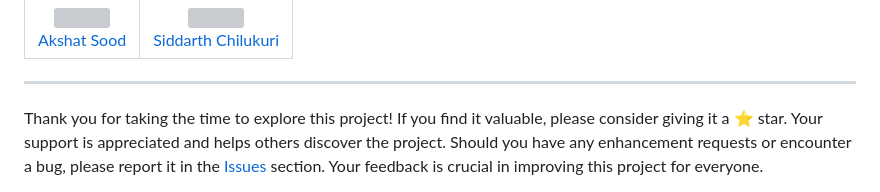
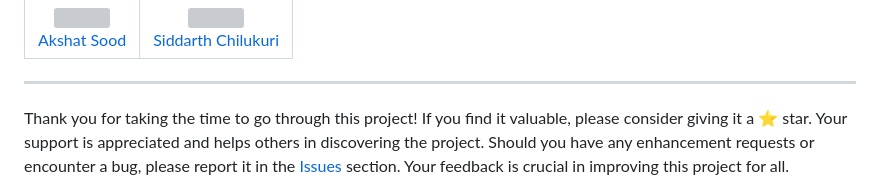
Before and after one commit to asood-life/akios-conquest, a Markdown page: README.md, the part around the change. Rendered like a GitHub page; grey boxes are pictures that could not be loaded.

Commit message:
correct footer in README

```diff
--- a/README.md
+++ b/README.md
@@ -134,5 +134,5 @@
 </div>
 <hr>
 <div>
-    Thank you for taking the time to explore this project! If you find it valuable, please consider giving it a ⭐ star. Your support is appreciated and helps others discover the project. Should you have any enhancement requests or encounter a bug, please report it in the <a href="https://github.com/asood-life/akios-conquest/issues">Issues</a> section. Your feedback is crucial in improving this project for everyone.
+    Thank you for taking the time to go through this project! If you find it valuable, please consider giving it a ⭐ star. Your support is appreciated and helps others in discovering the project. Should you have any enhancement requests or encounter a bug, please report it in the <a href="https://github.com/asood-life/api-rate-warden/issues">Issues</a> section. Your feedback is crucial in improving this project for all.
 </div>
```
